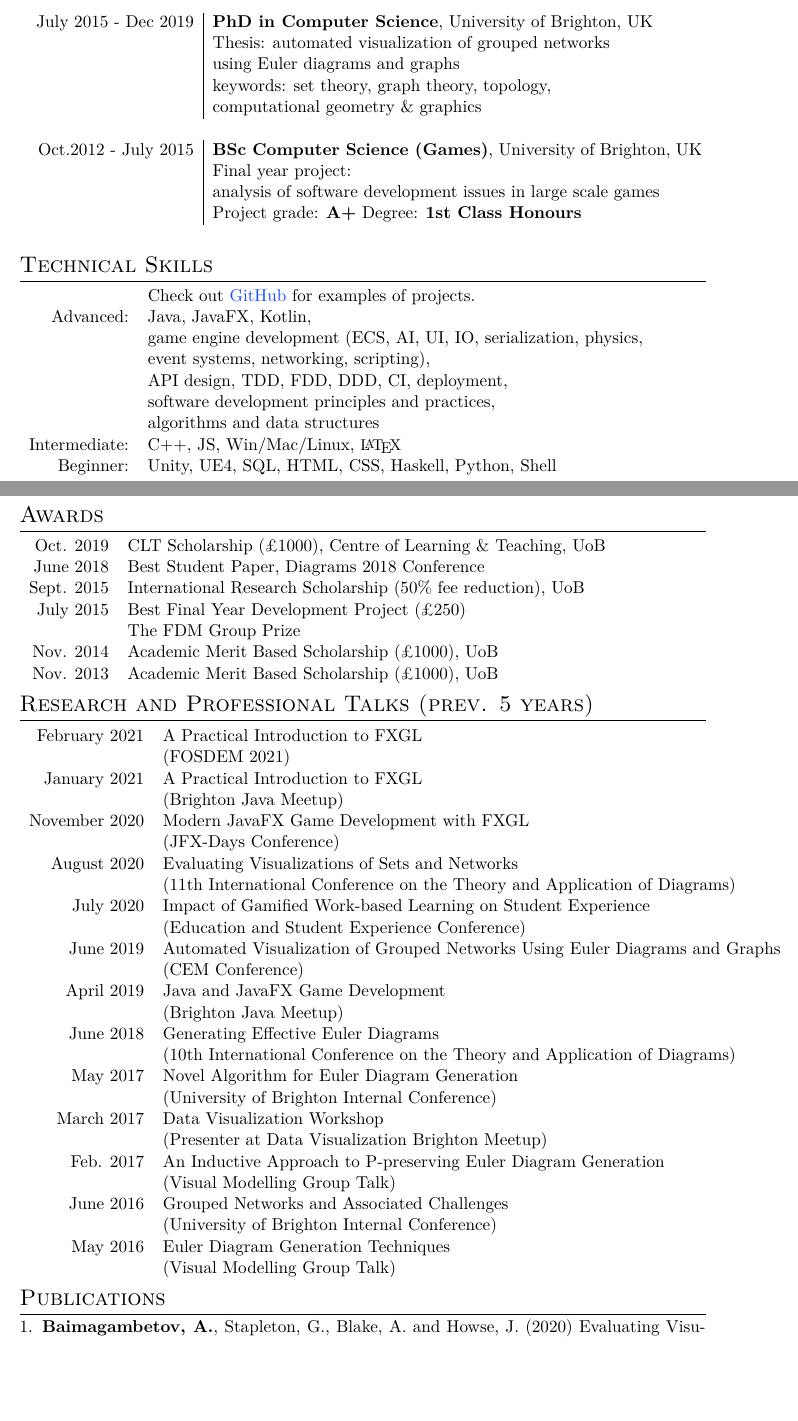
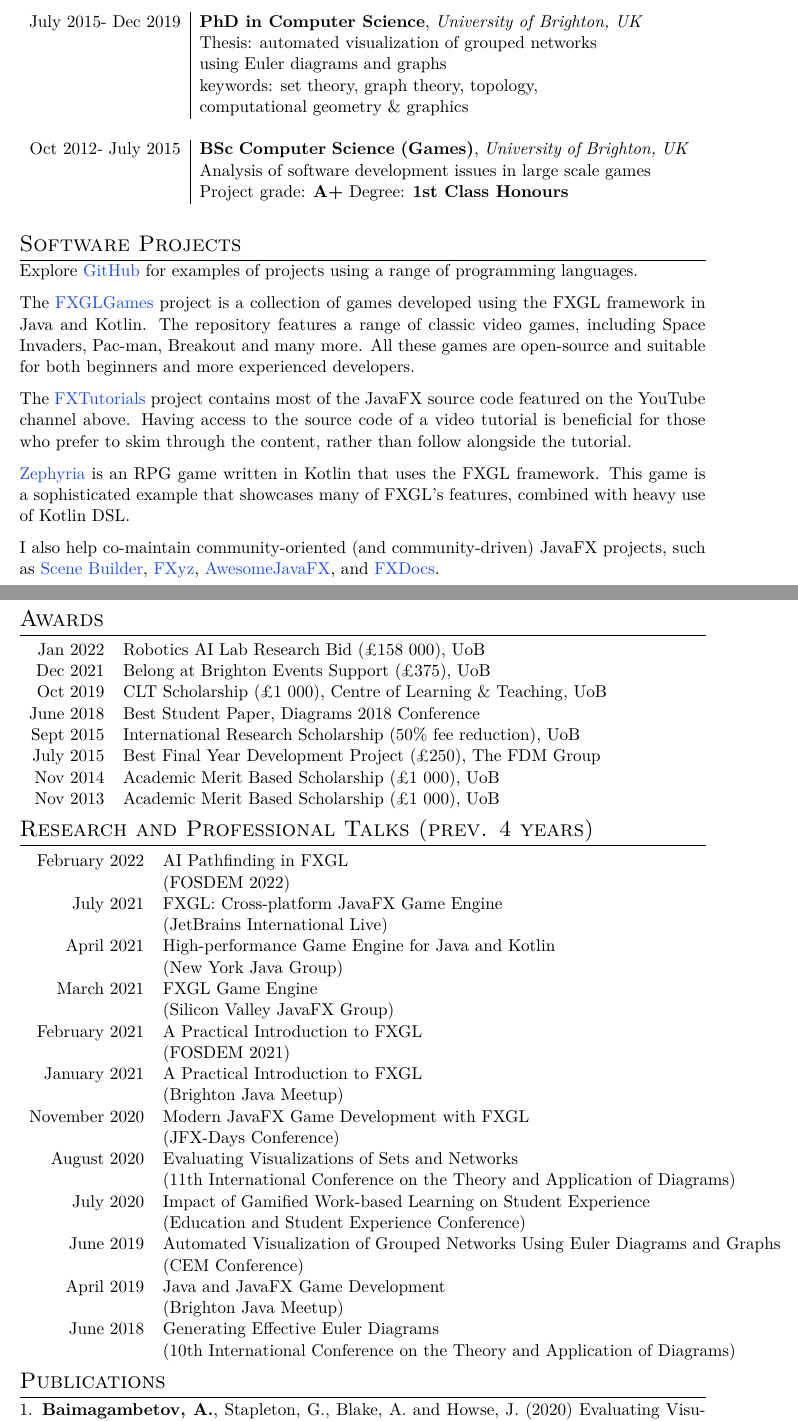
Before and after one commit to AlmasB/CV, a LaTeX CV (cv.tex): two parts of pages 1 and 2 of 2, joined at a grey line, cut so that both start at the same text, the shorter picture padded with empty space. Compiled offline with XeLaTeX; a missing font is replaced by an installed copy or a similar font.

Commit message:
updated cv

```diff
--- a/cv.tex
+++ b/cv.tex
@@ -124,76 +120,68 @@ July 2015 - Dec 2019 & \textbf{PhD in Computer Science}, University of Brighton,
 
 %------------------------------------------------
 
-Oct.2012 - July 2015 & \textbf{BSc Computer Science (Games)}, University of Brighton, UK\\
-& Final year project: \\
-& analysis of software development issues in large scale games\\
+Oct 2012- July 2015 & \textbf{BSc Computer Science (Games)}, \emph{University of Brighton, UK}\\
+& Analysis of software development issues in large scale games\\
 &\normalsize Project grade: \textbf{A+} Degree: \textbf{1st Class Honours} \\
 \multicolumn{2}{c}{} \\
 
 \end{tabular}
 
 
-%----------------------------------------------------------------------------------------
-%	TECHNICAL SKILLS
-%----------------------------------------------------------------------------------------
-
-\section{Technical Skills}
-
-\begin{tabular}{rl}
-
-& Check out \href{https://github.com/AlmasB}{GitHub} for examples of projects. \\
-
-Advanced: & Java, JavaFX, Kotlin, \\
-& game engine development (ECS, AI, UI, IO, serialization, physics,\\
-& event systems, networking, scripting), \\
-& API design, TDD, FDD, DDD, CI, deployment, \\
-& software development principles and practices, \\
-& algorithms and data structures \\
-
-Intermediate: & C++, JS, Win/Mac/Linux, {\fb \LaTeX} \\
-
-Beginner: & Unity, UE4, SQL, HTML, CSS, Haskell, Python, Shell \\
-
-\end{tabular}
-
-%----------------------------------------------------------------------------------------
-%	INTERESTS AND ACTIVITIES
-%----------------------------------------------------------------------------------------
-
-%\section{Interests and Activities}
-
-%game development, software development, computer science, education, technology,\\
-%data visualization, automated graphical layout generation, open-source, chess\\
 
 
-%----------------------------------------------------------------------------------------
-%	SCHOLARSHIPS AND ADDITIONAL INFO
-%----------------------------------------------------------------------------------------
+
+\section{Software Projects}
+
+Explore \href{https://github.com/AlmasB}{GitHub} for examples of projects using a range of programming languages.
+
+The \href{https://github.com/AlmasB/FXGLGames}{FXGLGames} project is a collection of games developed using the FXGL framework in Java and Kotlin. The repository features a range of classic video games, including Space Invaders, Pac-man, Breakout and many more. All these games are open-source and suitable for both beginners and more experienced developers.
+
+The \href{https://github.com/AlmasB/FXTutorials}{FXTutorials} project contains most of the JavaFX source code featured on the YouTube channel above. Having access to the source code of a video tutorial is beneficial for those who prefer to skim through the content, rather than follow alongside the tutorial.
+
+\href{https://github.com/AlmasB/Zephyria}{Zephyria} is an RPG game written in Kotlin that uses the FXGL framework. This game is a sophisticated example that showcases many of FXGL's features, combined with heavy use of Kotlin DSL.
+
+I also help co-maintain community-oriented (and community-driven) JavaFX projects, such as \href{https://github.com/gluonhq/scenebuilder}{Scene Builder}, \href{https://github.com/FXyz/FXyz}{FXyz}, \href{https://github.com/mhrimaz/AwesomeJavaFX}{AwesomeJavaFX}, and \href{https://github.com/FXDocs/docs}{FXDocs}.
+
+
+
 
 \section{Awards}
 
 \begin{tabular}{rl}
 
-Oct. 2019 & CLT Scholarship (£1000), Centre of Learning \& Teaching, UoB\\
+Jan 2022 & Robotics AI Lab Research Bid (£158 000), UoB\\
+
+Dec 2021 & Belong at Brighton Events Support (£375), UoB\\
+
+Oct 2019 & CLT Scholarship (£1 000), Centre of Learning \& Teaching, UoB\\
 
 June 2018 & Best Student Paper, Diagrams 2018 Conference\\
 
-Sept. 2015 & International Research Scholarship (50\% fee reduction), UoB\\
+Sept 2015 & International Research Scholarship (50\% fee reduction), UoB\\
 
-July 2015 & Best Final Year Development Project (£250)\\ &The FDM Group Prize \\
+July 2015 & Best Final Year Development Project (£250), The FDM Group\\
 
-Nov. 2014 & Academic Merit Based Scholarship (£1000), UoB \\
+Nov 2014 & Academic Merit Based Scholarship (£1 000), UoB \\
 
-Nov. 2013 & Academic Merit Based Scholarship (£1000), UoB \\
+Nov 2013 & Academic Merit Based Scholarship (£1 000), UoB \\
 
 \end{tabular}
 
 % Papers
 
-\section{Research and Professional Talks (prev. 5 years)}
+\section{Research and Professional Talks (prev. 4 years)}
 
 \begin{center}
 \begin{tabular}{rl}
+
+February 2022 & AI Pathfinding in FXGL\\ & (FOSDEM 2022) \\
+
+July 2021 & FXGL: Cross-platform JavaFX Game Engine\\ & (JetBrains International Live) \\
+
+April 2021 & High-performance Game Engine for Java and Kotlin \\ & (New York Java Group) \\
+
+March 2021 & FXGL Game Engine\\ & (Silicon Valley JavaFX Group) \\
 
 February 2021 & A Practical Introduction to FXGL\\ & (FOSDEM 2021) \\
 
@@ -211,15 +199,18 @@ April 2019 & Java and JavaFX Game Development\\ & (Brighton Java Meetup) \\
 
 June 2018 & Generating Effective Euler Diagrams\\ & (10th International Conference on the Theory and Application of Diagrams) \\
 
-May 2017 & Novel Algorithm for Euler Diagram Generation\\ & (University of Brighton Internal Conference) \\
 
-March 2017 & Data Visualization Workshop\\ & (Presenter at Data Visualization Brighton Meetup) \\
 
-Feb. 2017 & An Inductive Approach to P-preserving Euler Diagram Generation\\ & (Visual Modelling Group Talk) \\
 
-June 2016 & Grouped Networks and Associated Challenges\\ & (University of Brighton Internal Conference) \\
+% May 2017 & Novel Algorithm for Euler Diagram Generation\\ & (University of Brighton Internal Conference) \\
 
-May 2016 & Euler Diagram Generation Techniques\\ & (Visual Modelling Group Talk) \\
+% March 2017 & Data Visualization Workshop\\ & (Presenter at Data Visualization Brighton Meetup) \\
+
+% Feb. 2017 & An Inductive Approach to P-preserving Euler Diagram Generation\\ & (Visual Modelling Group Talk) \\
+
+% June 2016 & Grouped Networks and Associated Challenges\\ & (University of Brighton Internal Conference) \\
+
+% May 2016 & Euler Diagram Generation Techniques\\ & (Visual Modelling Group Talk) \\
 
 \end{tabular}
 \end{center}
```
Also changed, not shown: cv.pdf, cv.tex (18 more changed lines).
